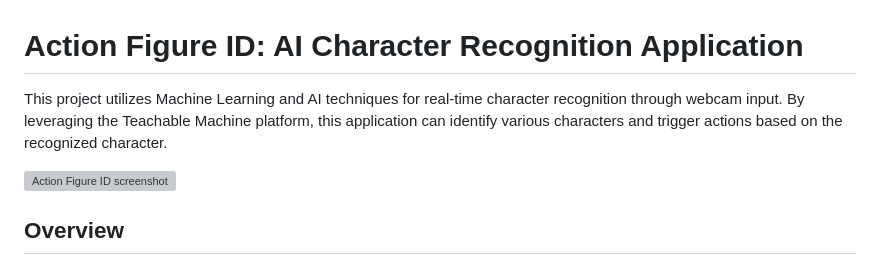
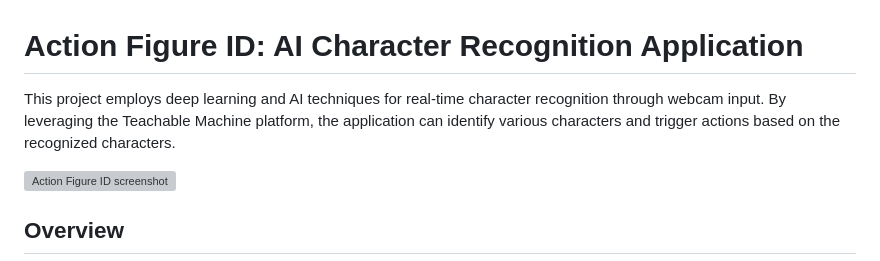
Before and after one commit to lucianoayres/action-figure-id-ai, a Markdown page: README.md, the part around the change. Rendered like a GitHub page; grey boxes are pictures that could not be loaded.

Commit message:
docs: update README file content

```diff
--- a/README.md
+++ b/README.md
@@ -1,6 +1,6 @@
 # Action Figure ID: AI Character Recognition Application
 
-This project utilizes Machine Learning and AI techniques for real-time character recognition through webcam input. By leveraging the Teachable Machine platform, this application can identify various characters and trigger actions based on the recognized character.
+This project employs deep learning and AI techniques for real-time character recognition through webcam input. By leveraging the Teachable Machine platform, the application can identify various characters and trigger actions based on the recognized characters.
 
 ![Action Figure ID screenshot](https://github.com/lucianoayres/action-figure-id-ai/assets/20209393/001dd1d5-f14d-4c7c-89df-1398547aeab1)
 
```
